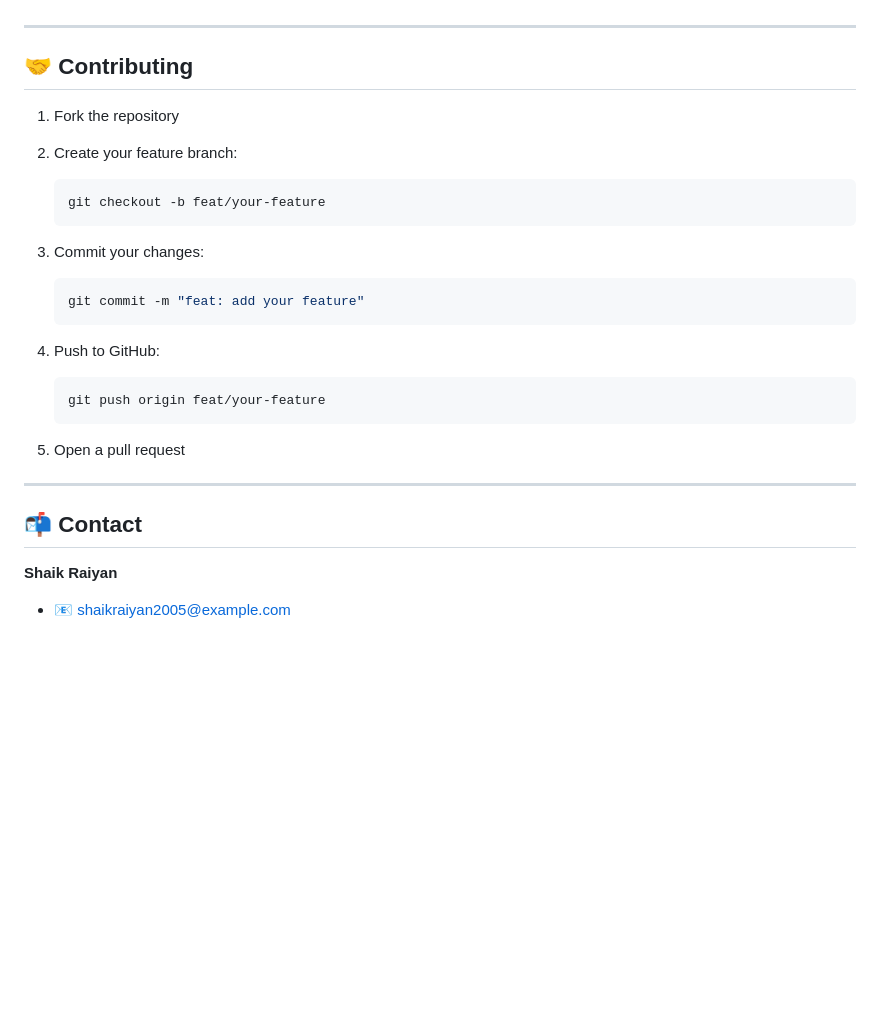
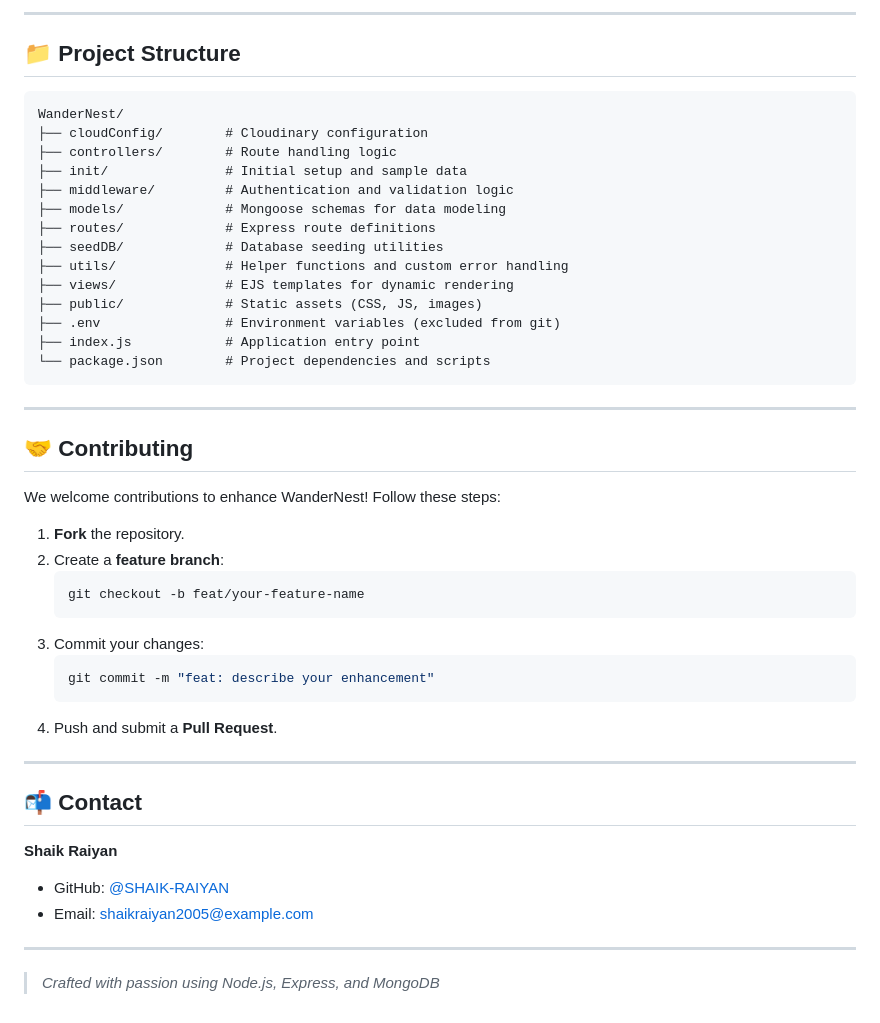
Before and after one commit to SHAIK-RAIYAN/WanderNest, a Markdown page: README.md, the part around the change printed below. GitHub-like rendering; blank space fills up the shorter version.

````diff
--- a/README.md
+++ b/README.md
@@ -100,28 +158,40 @@ WanderNest is an end‑to‑end property listing platform, built to connect trav
+---
+
+## 📁 Project Structure
+
+```
+WanderNest/
+├── cloudConfig/        # Cloudinary configuration
+├── controllers/        # Route handling logic
+├── init/               # Initial setup and sample data
+├── middleware/         # Authentication and validation logic
+├── models/             # Mongoose schemas for data modeling
+├── routes/             # Express route definitions
+├── seedDB/             # Database seeding utilities
+├── utils/              # Helper functions and custom error handling
+├── views/              # EJS templates for dynamic rendering
+├── public/             # Static assets (CSS, JS, images)
+├── .env                # Environment variables (excluded from git)
+├── index.js            # Application entry point
+└── package.json        # Project dependencies and scripts
+```
 
 ---
 
 ## 🤝 Contributing
 
-1. Fork the repository
-2. Create your feature branch:
+We welcome contributions to enhance WanderNest! Follow these steps:
 
+1. **Fork** the repository.
+2. Create a **feature branch**:
    ```bash
-   git checkout -b feat/your-feature
+   git checkout -b feat/your-feature-name
    ```
-
 3. Commit your changes:
-
    ```bash
-   git commit -m "feat: add your feature"
+   git commit -m "feat: describe your enhancement"
    ```
-
-4. Push to GitHub:
-
-   ```bash
-   git push origin feat/your-feature
-   ```
-
-5. Open a pull request
+4. Push and submit a **Pull Request**.
 
 ---
 
@@ -129,4 +199,9 @@ WanderNest is an end‑to‑end property listing platform, built to connect trav
 
 **Shaik Raiyan**
 
-- 📧 [shaikraiyan2005@example.com](mailto:shaikraiyan2005@example.com)
+- GitHub: [@SHAIK-RAIYAN](https://github.com/SHAIK-RAIYAN)
+- Email: [shaikraiyan2005@example.com](mailto:shaikraiyan2005@example.com)
+
+---
+
+> *Crafted with passion using Node.js, Express, and MongoDB*
````
Also changed, not shown: other parts of README.md (+117 -59 lines).
